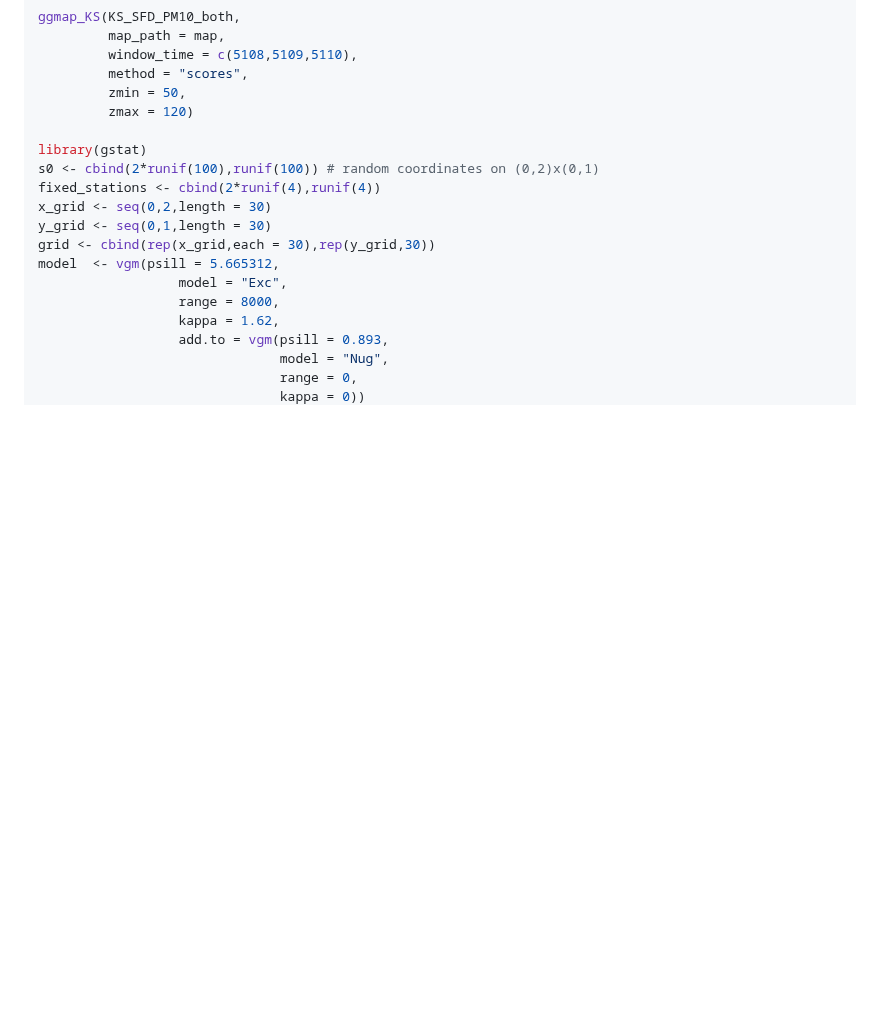
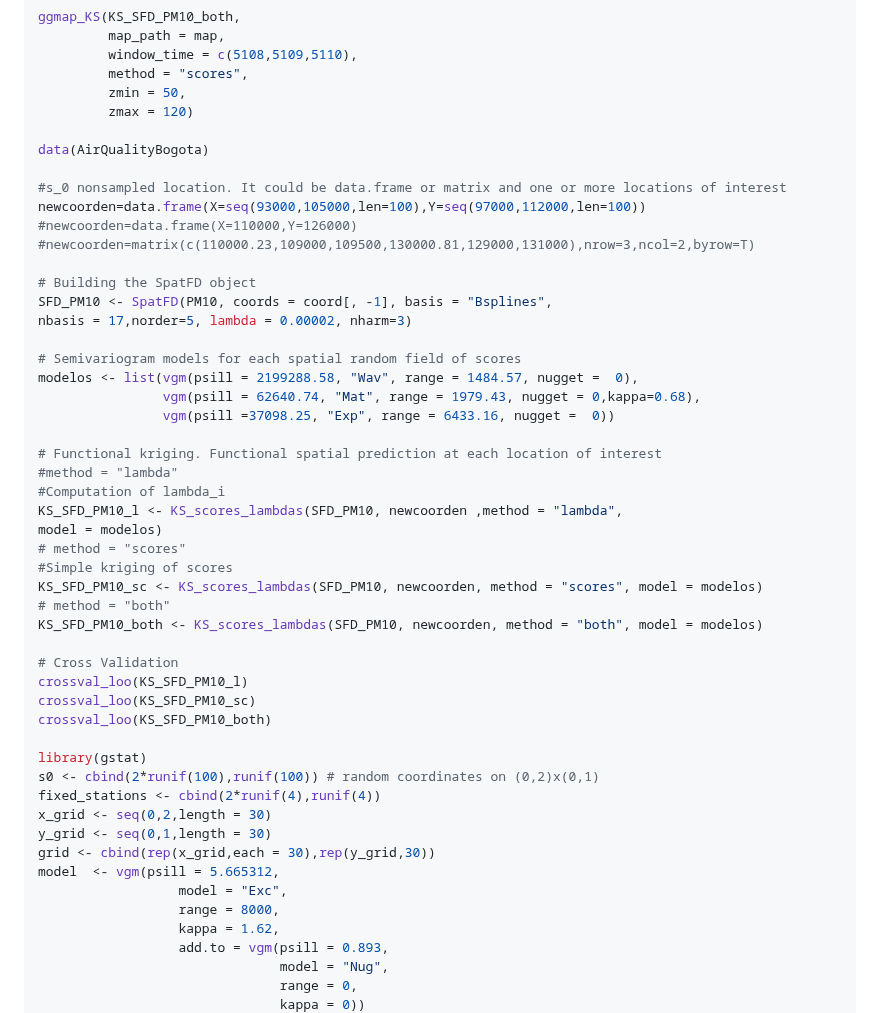
Before and after one commit to mpbohorquezc/GeostatFunct, a Markdown page: README.md, the part around the change. GitHub-like rendering; blank space fills up the shorter version.

```diff
--- a/README.md
+++ b/README.md
@@ -101,6 +101,38 @@ ggmap_KS(KS_SFD_PM10_both,
          zmin = 50,
          zmax = 120)
 
+data(AirQualityBogota)
+
+#s_0 nonsampled location. It could be data.frame or matrix and one or more locations of interest
+newcoorden=data.frame(X=seq(93000,105000,len=100),Y=seq(97000,112000,len=100))
+#newcoorden=data.frame(X=110000,Y=126000)
+#newcoorden=matrix(c(110000.23,109000,109500,130000.81,129000,131000),nrow=3,ncol=2,byrow=T)
+
+# Building the SpatFD object
+SFD_PM10 <- SpatFD(PM10, coords = coord[, -1], basis = "Bsplines",
+nbasis = 17,norder=5, lambda = 0.00002, nharm=3)
+
+# Semivariogram models for each spatial random field of scores
+modelos <- list(vgm(psill = 2199288.58, "Wav", range = 1484.57, nugget =  0),
+                vgm(psill = 62640.74, "Mat", range = 1979.43, nugget = 0,kappa=0.68),
+                vgm(psill =37098.25, "Exp", range = 6433.16, nugget =  0))
+
+# Functional kriging. Functional spatial prediction at each location of interest
+#method = "lambda"
+#Computation of lambda_i
+KS_SFD_PM10_l <- KS_scores_lambdas(SFD_PM10, newcoorden ,method = "lambda",
+model = modelos)
+# method = "scores"
+#Simple kriging of scores
+KS_SFD_PM10_sc <- KS_scores_lambdas(SFD_PM10, newcoorden, method = "scores", model = modelos)
+# method = "both"
+KS_SFD_PM10_both <- KS_scores_lambdas(SFD_PM10, newcoorden, method = "both", model = modelos)
+
+# Cross Validation
+crossval_loo(KS_SFD_PM10_l)
+crossval_loo(KS_SFD_PM10_sc)
+crossval_loo(KS_SFD_PM10_both)
+
 library(gstat)
 s0 <- cbind(2*runif(100),runif(100)) # random coordinates on (0,2)x(0,1)
 fixed_stations <- cbind(2*runif(4),runif(4))
```
